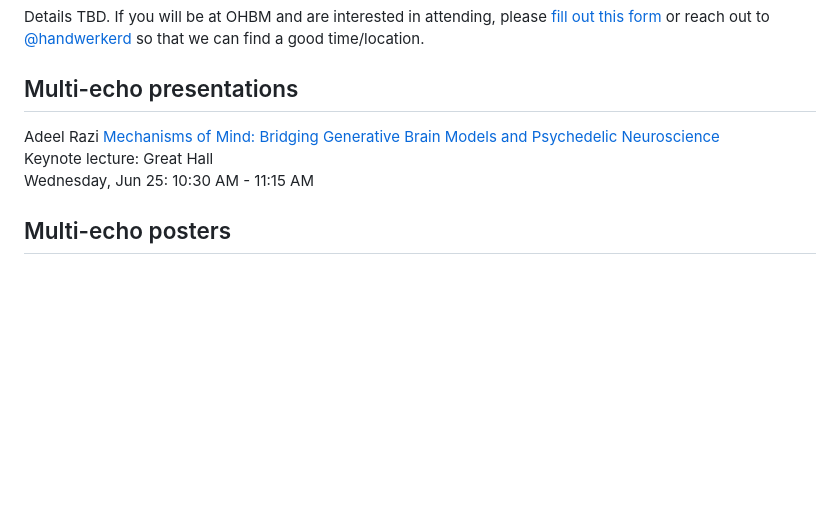
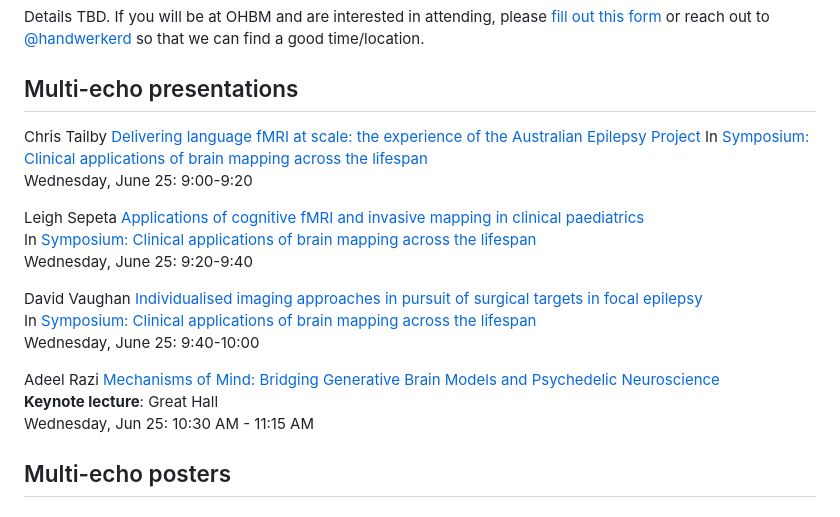
Before and after one commit to ME-ICA/ohbm-2025-multiecho, a Markdown page: README.md, the part around the change. GitHub-like rendering; blank space fills up the shorter version.

Commit message:
added more presentations

```diff
--- a/README.md
+++ b/README.md
@@ -19,8 +19,22 @@ Details TBD. If you will be at OHBM and are interested in attending, please [fil
 
 ## Multi-echo presentations
 
+
+Chris Tailby [Delivering language fMRI at scale: the experience of the Australian Epilepsy Project](https://ww6.aievolution.com/hbm2501/Events/viewEv?ev=2455)
+In [Symposium: Clinical applications of brain mapping across the lifespan](https://ww6.aievolution.com/hbm2501/Events/viewEv?ev=2454)
+Wednesday, June 25: 9:00-9:20
+
+Leigh Sepeta [Applications of cognitive fMRI and invasive mapping in clinical paediatrics](https://ww6.aievolution.com/hbm2501/Events/viewEv?ev=2457)
+In [Symposium: Clinical applications of brain mapping across the lifespan](https://ww6.aievolution.com/hbm2501/Events/viewEv?ev=2454)
+Wednesday, June 25: 9:20-9:40
+
+David Vaughan [Individualised imaging approaches in pursuit of surgical targets in focal epilepsy](https://ww6.aievolution.com/hbm2501/Events/viewEv?ev=2458)
+In [Symposium: Clinical applications of brain mapping across the lifespan](https://ww6.aievolution.com/hbm2501/Events/viewEv?ev=2454)
+Wednesday, June 25: 9:40-10:00
+
+
 Adeel Razi [Mechanisms of Mind: Bridging Generative Brain Models and Psychedelic Neuroscience](https://ww6.aievolution.com/hbm2501/Events/viewEv?ev=2655)
-Keynote lecture: Great Hall
+**Keynote lecture**: Great Hall
 Wednesday, Jun 25: 10:30 AM - 11:15 AM
 
 
```
